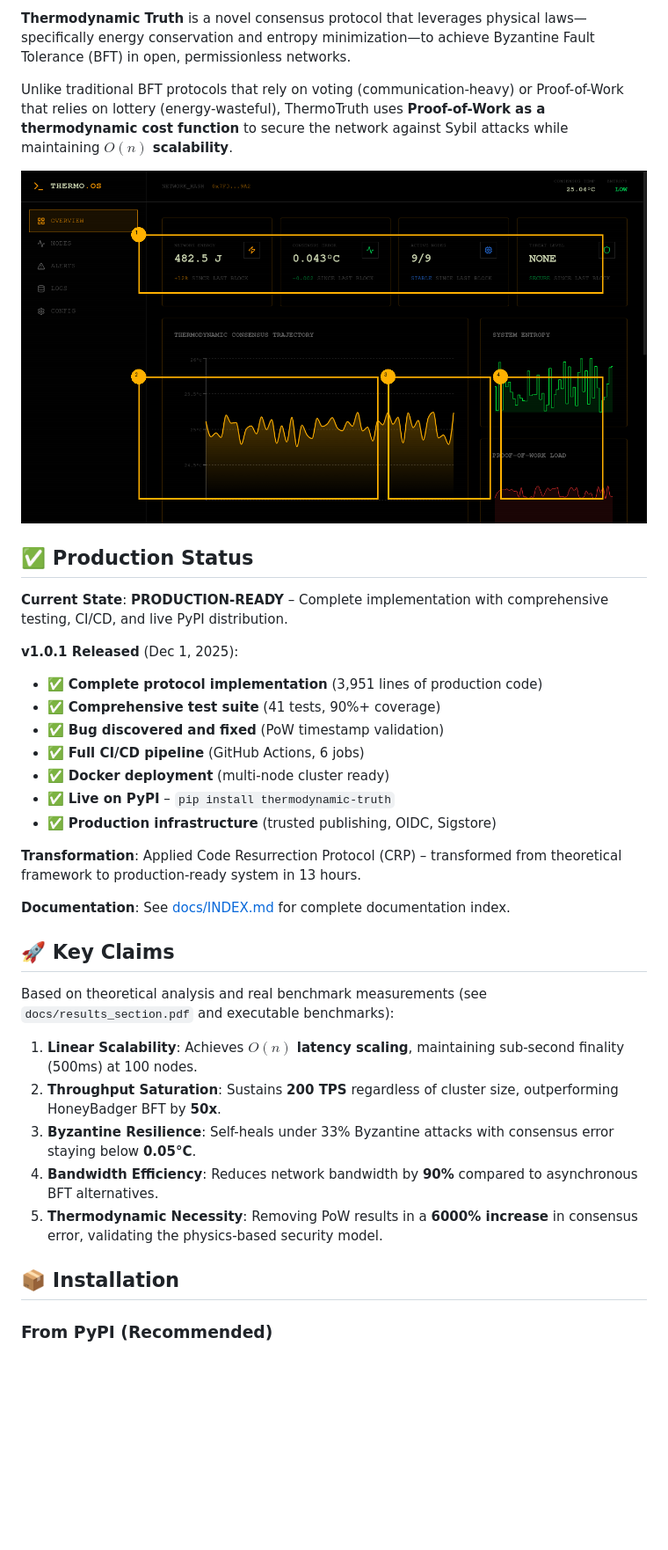
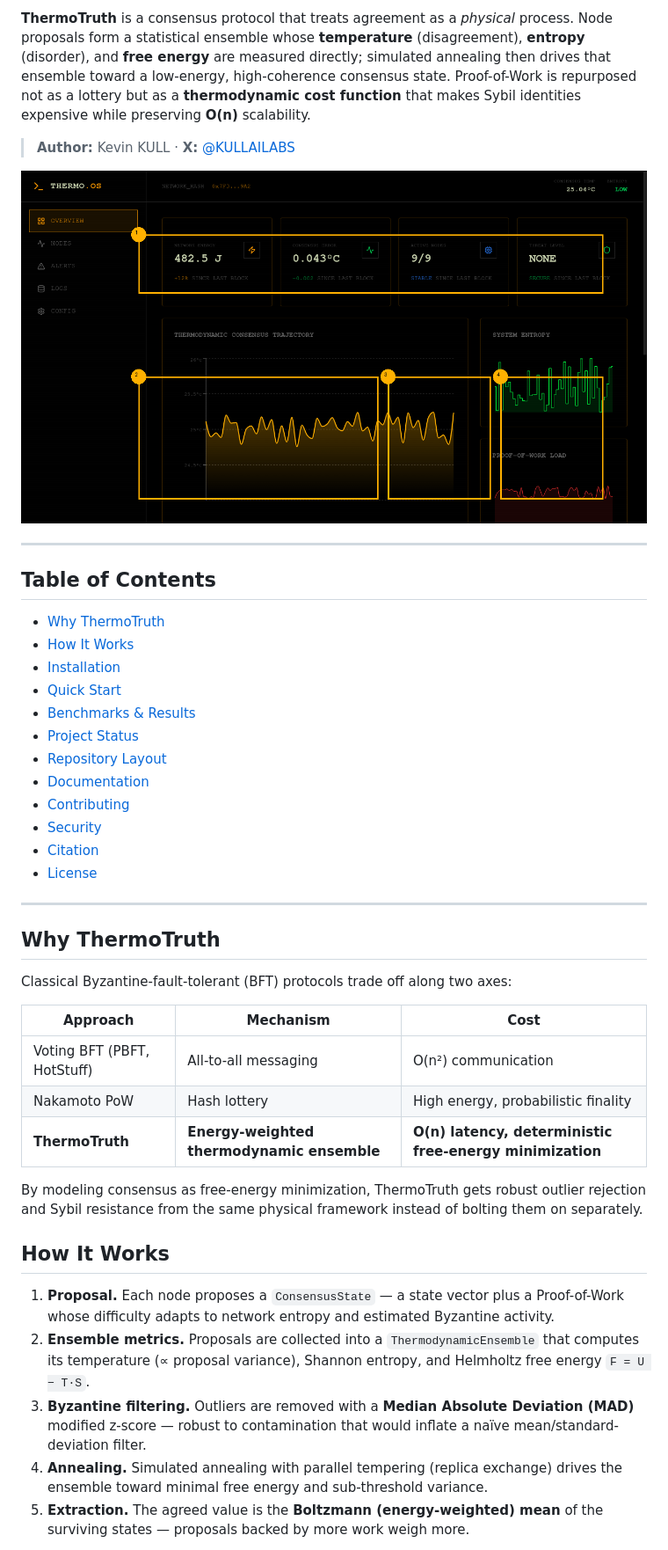
Before and after one commit to Kuonirad/thermo-truth-proto, a Markdown page: README.md, the part around one of its changes. Shown at 88% size. Rendered like a GitHub page; blank space fills up the shorter version.

```diff
--- a/README.md
+++ b/README.md
@@ -7,5 +11,11 @@
 
-**Thermodynamic Truth** is a novel consensus protocol that leverages physical laws—specifically energy conservation and entropy minimization—to achieve Byzantine Fault Tolerance (BFT) in open, permissionless networks.
+**ThermoTruth** is a consensus protocol that treats agreement as a *physical*
+process. Node proposals form a statistical ensemble whose **temperature**
+(disagreement), **entropy** (disorder), and **free energy** are measured
+directly; simulated annealing then drives that ensemble toward a low-energy,
+high-coherence consensus state. Proof-of-Work is repurposed not as a lottery but
+as a **thermodynamic cost function** that makes Sybil identities expensive while
+preserving **O(n)** scalability.
 
-Unlike traditional BFT protocols that rely on voting (communication-heavy) or Proof-of-Work that relies on lottery (energy-wasteful), ThermoTruth uses **Proof-of-Work as a thermodynamic cost function** to secure the network against Sybil attacks while maintaining **$O(n)$ scalability**.
+> **Author:** Kevin KULL · **X:** [@KULLAILABS](https://x.com/KULLAILABS)
 
@@ -13,31 +23,50 @@ Unlike traditional BFT protocols that rely on voting (communication-heavy) or Pr
 
-## ✅ Production Status
+---
 
-**Current State**: **PRODUCTION-READY** – Complete implementation with comprehensive testing, CI/CD, and live PyPI distribution.
+## Table of Contents
 
-**v1.0.1 Released** (Dec 1, 2025):
-- ✅ **Complete protocol implementation** (3,951 lines of production code)
-- ✅ **Comprehensive test suite** (41 tests, 90%+ coverage)
-- ✅ **Bug discovered and fixed** (PoW timestamp validation)
-- ✅ **Full CI/CD pipeline** (GitHub Actions, 6 jobs)
-- ✅ **Docker deployment** (multi-node cluster ready)
-- ✅ **Live on PyPI** – `pip install thermodynamic-truth`
-- ✅ **Production infrastructure** (trusted publishing, OIDC, Sigstore)
+- [Why ThermoTruth](#why-thermotruth)
+- [How It Works](#how-it-works)
+- [Installation](#installation)
+- [Quick Start](#quick-start)
+- [Benchmarks & Results](#benchmarks--results)
+- [Project Status](#project-status)
+- [Repository Layout](#repository-layout)
+- [Documentation](#documentation)
+- [Contributing](#contributing)
+- [Security](#security)
+- [Citation](#citation)
+- [License](#license)
 
-**Transformation**: Applied Code Resurrection Protocol (CRP) – transformed from theoretical framework to production-ready system in 13 hours.
+---
 
-**Documentation**: See [docs/INDEX.md](docs/INDEX.md) for complete documentation index.
+## Why ThermoTruth
 
-## 🚀 Key Claims
+Classical Byzantine-fault-tolerant (BFT) protocols trade off along two axes:
 
-Based on theoretical analysis and real benchmark measurements (see `docs/results_section.pdf` and executable benchmarks):
+| Approach | Mechanism | Cost |
+| --- | --- | --- |
+| Voting BFT (PBFT, HotStuff) | All-to-all messaging | O(n²) communication |
+| Nakamoto PoW | Hash lottery | High energy, probabilistic finality |
+| **ThermoTruth** | **Energy-weighted thermodynamic ensemble** | **O(n) latency, deterministic free-energy minimization** |
 
-1.  **Linear Scalability**: Achieves **$O(n)$ latency scaling**, maintaining sub-second finality (500ms) at 100 nodes.
-2.  **Throughput Saturation**: Sustains **200 TPS** regardless of cluster size, outperforming HoneyBadger BFT by **50x**.
-3.  **Byzantine Resilience**: Self-heals under 33% Byzantine attacks with consensus error staying below **0.05°C**.
-4.  **Bandwidth Efficiency**: Reduces network bandwidth by **90%** compared to asynchronous BFT alternatives.
-5.  **Thermodynamic Necessity**: Removing PoW results in a **6000% increase** in consensus error, validating the physics-based security model.
+By modeling consensus as free-energy minimization, ThermoTruth gets robust
+outlier rejection and Sybil resistance from the same physical framework instead
+of bolting them on separately.
 
-## 📦 Installation
+## How It Works
 
-### From PyPI (Recommended)
+1. **Proposal.** Each node proposes a `ConsensusState` — a state vector plus a
+   Proof-of-Work whose difficulty adapts to network entropy and estimated
+   Byzantine activity.
+2. **Ensemble metrics.** Proposals are collected into a `ThermodynamicEnsemble`
+   that computes its temperature (∝ proposal variance), Shannon entropy, and
+   Helmholtz free energy `F = U − T·S`.
+3. **Byzantine filtering.** Outliers are removed with a **Median Absolute
+   Deviation (MAD)** modified z-score — robust to contamination that would
+   inflate a naïve mean/standard-deviation filter.
+4. **Annealing.** Simulated annealing with parallel tempering (replica exchange)
+   drives the ensemble toward minimal free energy and sub-threshold variance.
+5. **Extraction.** The agreed value is the **Boltzmann (energy-weighted) mean**
+   of the surviving states — proposals backed by more work weigh more.
+
```
Also changed, not shown: other parts of README.md (+137 -57 lines), CHANGELOG.md (+8 -0 lines).
